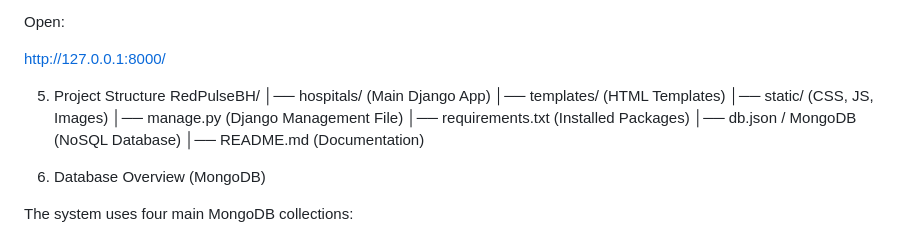
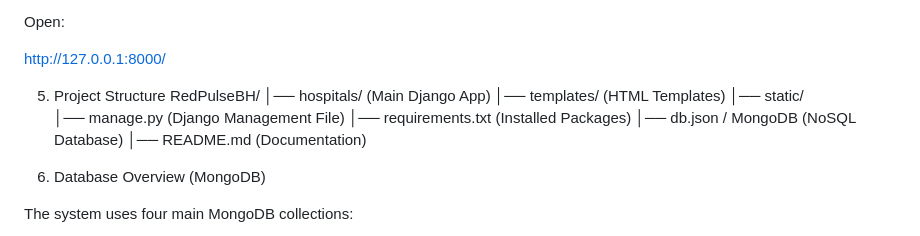
Before and after one commit to Eman-271/RedPulseBH, a Markdown page: README.md, the part around the change. Rendered like a GitHub page.

```diff
--- a/README.md
+++ b/README.md
@@ -103,7 +103,7 @@ http://127.0.0.1:8000/
 RedPulseBH/
 │── hospitals/          (Main Django App)
 │── templates/          (HTML Templates)
-│── static/             (CSS, JS, Images)
+│── static/
 │── manage.py           (Django Management File)
 │── requirements.txt    (Installed Packages)
 │── db.json / MongoDB   (NoSQL Database)
```
